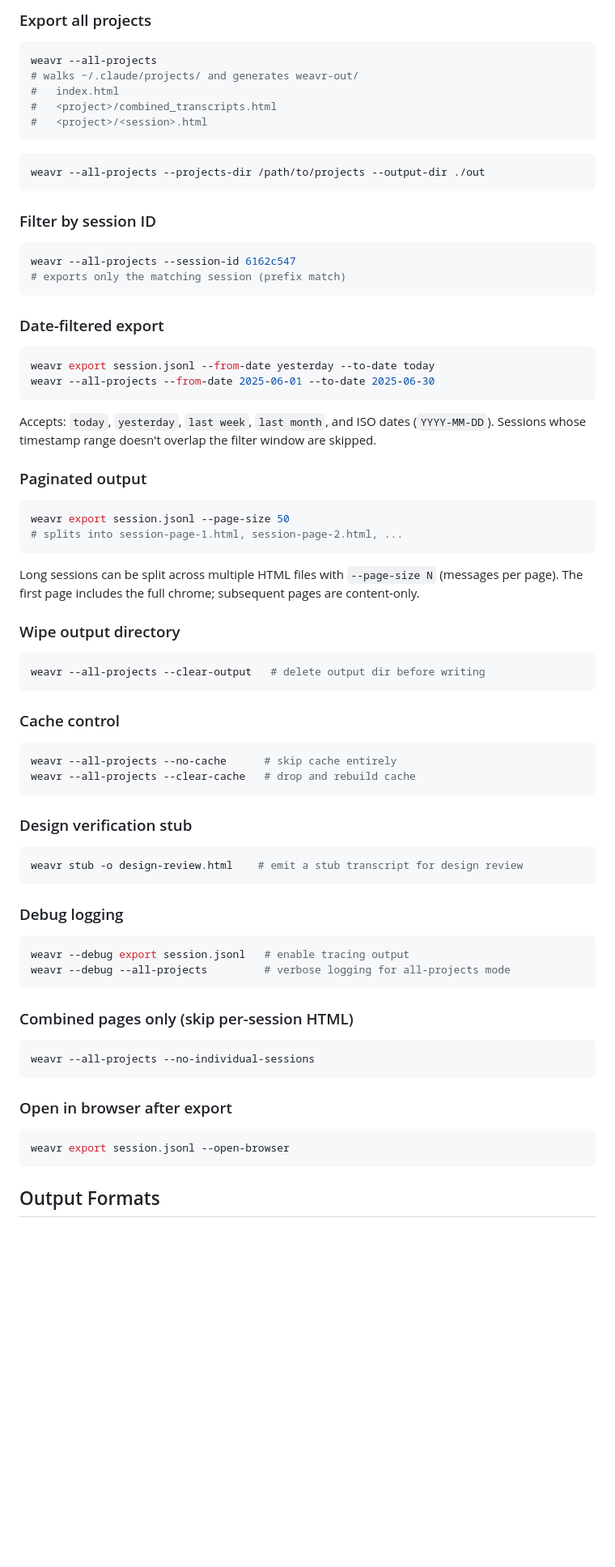
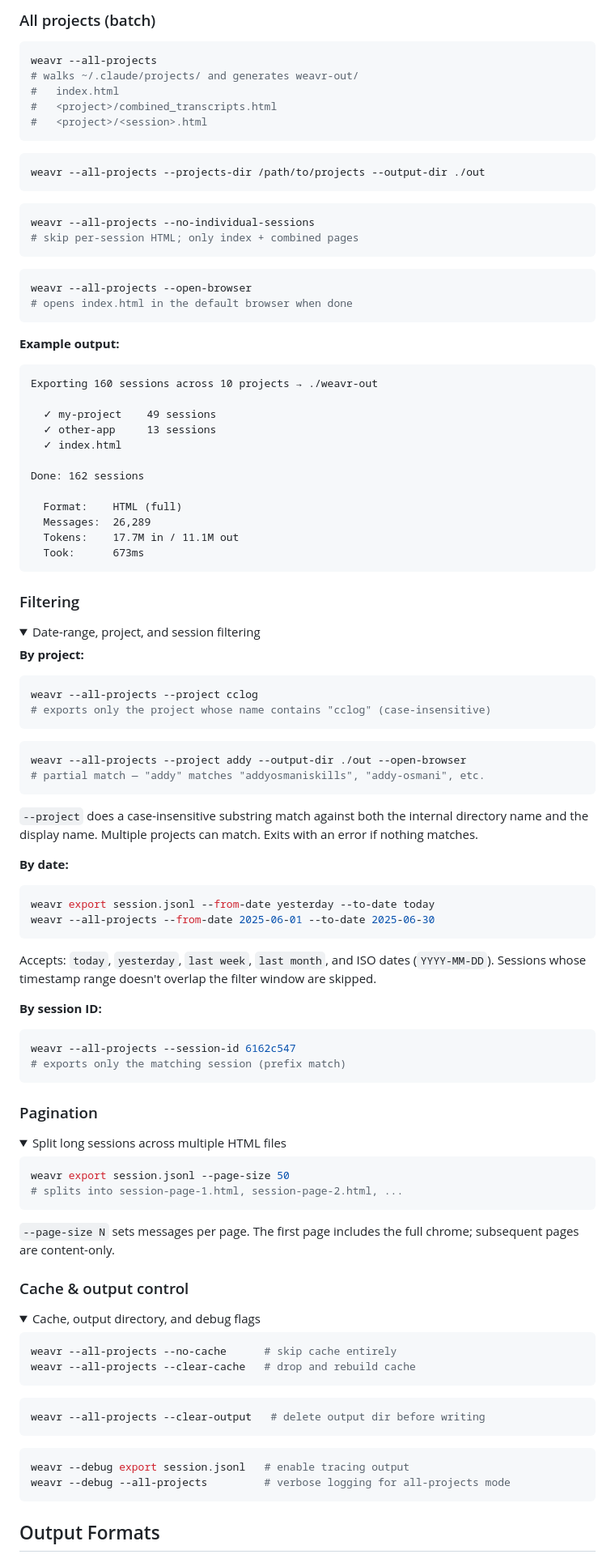
Before and after one commit to deepakkumardewani/ai-log, a Markdown page: README.md, the part around one of its changes. Shown at 81% size. GitHub-like rendering; folded sections open; blank space fills up the shorter version.

````diff
--- a/README.md
+++ b/README.md
@@ -191,5 +234,5 @@ weavr export session.jsonl --format md --detail low --compact -o context.md
 
-### Export all projects
+### All projects (batch)
 
 ```sh
 weavr --all-projects
@@ -203,14 +246,52 @@ weavr --all-projects
 weavr --all-projects --projects-dir /path/to/projects --output-dir ./out
 ```
 
-### Filter by session ID
+```sh
+weavr --all-projects --no-individual-sessions
+# skip per-session HTML; only index + combined pages
+```
 
 ```sh
-weavr --all-projects --session-id 6162c547
-# exports only the matching session (prefix match)
+weavr --all-projects --open-browser
+# opens index.html in the default browser when done
 ```
 
-### Date-filtered export
+**Example output:**
+
+```
+Exporting 160 sessions across 10 projects → ./weavr-out
+
+  ✓ my-project    49 sessions
+  ✓ other-app     13 sessions
+  ✓ index.html
+
+Done: 162 sessions
+
+  Format:    HTML (full)
+  Messages:  26,289
+  Tokens:    17.7M in / 11.1M out
+  Took:      673ms
+```
+
+### Filtering
+
+<details><summary>Date-range, project, and session filtering</summary>
+
+**By project:**
+
+```sh
+weavr --all-projects --project cclog
+# exports only the project whose name contains "cclog" (case-insensitive)
+```
+
+```sh
+weavr --all-projects --project addy --output-dir ./out --open-browser
+# partial match — "addy" matches "addyosmaniskills", "addy-osmani", etc.
+```
+
+`--project` does a case-insensitive substring match against both the internal directory name and the display name. Multiple projects can match. Exits with an error if nothing matches.
+
+**By date:**
 
 ```sh
 weavr export session.jsonl --from-date yesterday --to-date today
@@ -219,52 +300,47 @@ weavr --all-projects --from-date 2025-06-01 --to-date 2025-06-30
 
 Accepts: `today`, `yesterday`, `last week`, `last month`, and ISO dates (`YYYY-MM-DD`). Sessions whose timestamp range doesn't overlap the filter window are skipped.
 
-### Paginated output
+**By session ID:**
+
+```sh
+weavr --all-projects --session-id 6162c547
+# exports only the matching session (prefix match)
+```
+
+</details>
+
+### Pagination
+
+<details><summary>Split long sessions across multiple HTML files</summary>
 
 ```sh
 weavr export session.jsonl --page-size 50
 # splits into session-page-1.html, session-page-2.html, ...
 ```
 
-Long sessions can be split across multiple HTML files with `--page-size N` (messages per page). The first page includes the full chrome; subsequent pages are content-only.
+`--page-size N` sets messages per page. The first page includes the full chrome; subsequent pages are content-only.
 
-### Wipe output directory
+</details>
 
-```sh
-weavr --all-projects --clear-output   # delete output dir before writing
-```
+### Cache & output control
 
-### Cache control
+<details><summary>Cache, output directory, and debug flags</summary>
 
 ```sh
 weavr --all-projects --no-cache      # skip cache entirely
 weavr --all-projects --clear-cache   # drop and rebuild cache
 ```
 
-### Design verification stub
-
 ```sh
-weavr stub -o design-review.html    # emit a stub transcript for design review
+weavr --all-projects --clear-output   # delete output dir before writing
 ```
-
-### Debug logging
 
 ```sh
 weavr --debug export session.jsonl   # enable tracing output
 weavr --debug --all-projects         # verbose logging for all-projects mode
 ```
 
-### Combined pages only (skip per-session HTML)
-
-```sh
-weavr --all-projects --no-individual-sessions
-```
-
-### Open in browser after export
-
-```sh
-weavr export session.jsonl --open-browser
-```
+</details>
 
 ## Output Formats
 
````
Also changed, not shown: other parts of README.md (+97 -64 lines).
